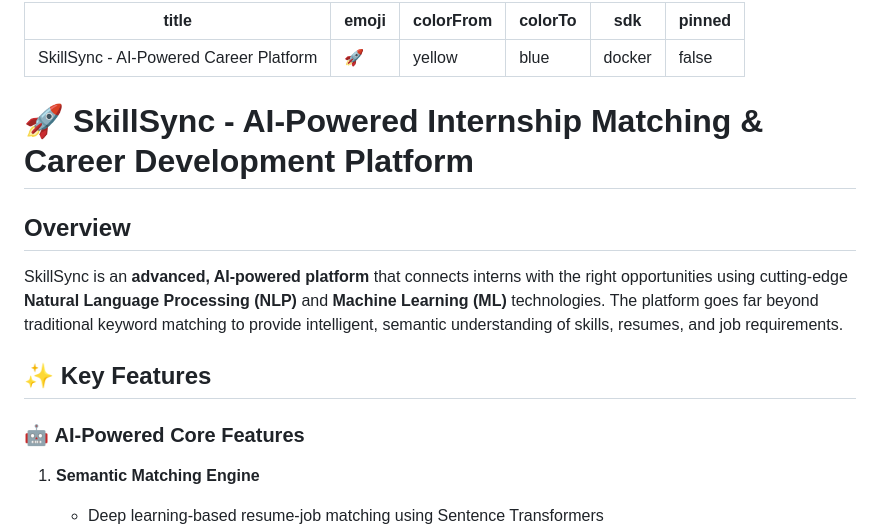
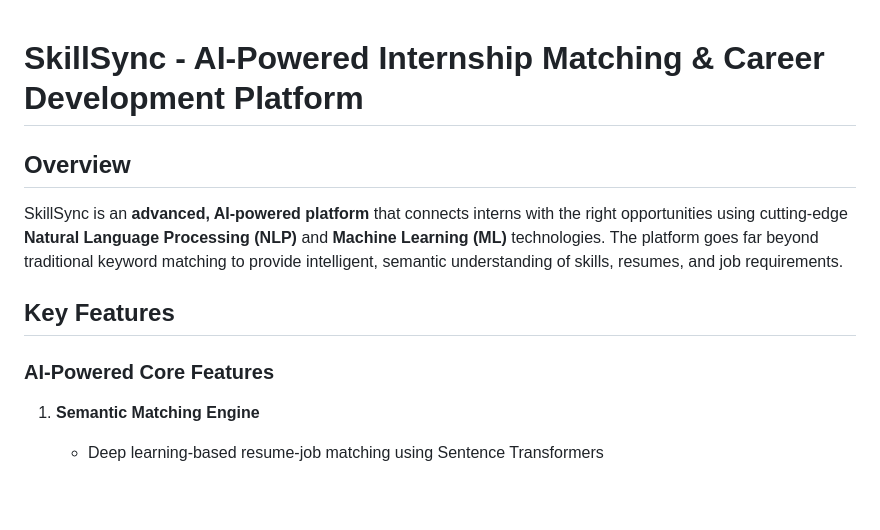
Before and after one commit to BChaitanyaReddy895/SkillSync, a Markdown page: README.md, the part around one of its changes. Rendered like a GitHub page; blank space fills up the shorter version.

```diff
--- a/README.md
+++ b/README.md
@@ -1,21 +1,13 @@
----
-title: SkillSync - AI-Powered Career Platform
-emoji: 🚀
-colorFrom: yellow
-colorTo: blue
-sdk: docker
-pinned: false
----
 
-# 🚀 SkillSync - AI-Powered Internship Matching & Career Development Platform
+# SkillSync - AI-Powered Internship Matching & Career Development Platform
 
 ## Overview
 
 SkillSync is an **advanced, AI-powered platform** that connects interns with the right opportunities using cutting-edge **Natural Language Processing (NLP)** and **Machine Learning (ML)** technologies. The platform goes far beyond traditional keyword matching to provide intelligent, semantic understanding of skills, resumes, and job requirements.
 
-## ✨ Key Features
+##  Key Features
 
-### 🤖 **AI-Powered Core Features**
+###  **AI-Powered Core Features**
 
 1. **Semantic Matching Engine**
    - Deep learning-based resume-job matching using Sentence Transformers
```
Also changed, not shown: other parts of README.md (+12 -21 lines).
